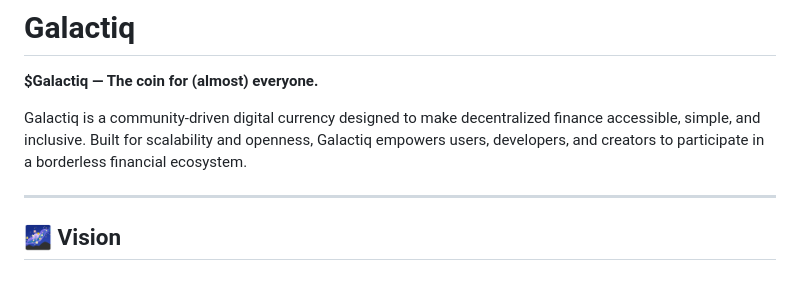
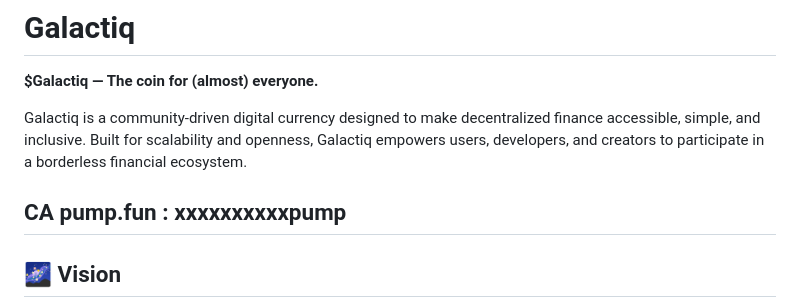
Before and after one commit to GalactiqNetwork/sdk, a Markdown page: README.md, the part around the change. GitHub-like rendering; blank space fills up the shorter version.

```diff
--- a/README.md
+++ b/README.md
@@ -4,6 +4,7 @@
 
 Galactiq is a community-driven digital currency designed to make decentralized finance accessible, simple, and inclusive. Built for scalability and openness, Galactiq empowers users, developers, and creators to participate in a borderless financial ecosystem.
 
+CA pump.fun : xxxxxxxxxxpump
 ---
 
 ## 🌌 Vision
```
